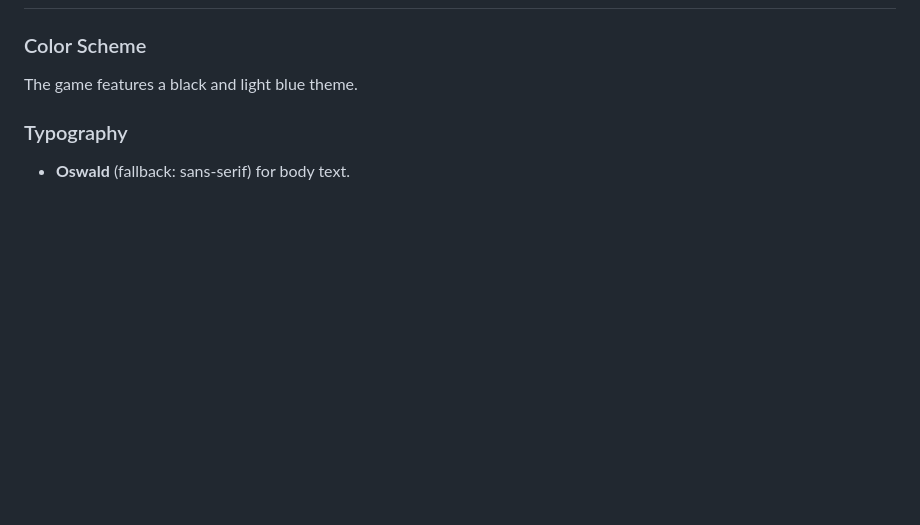
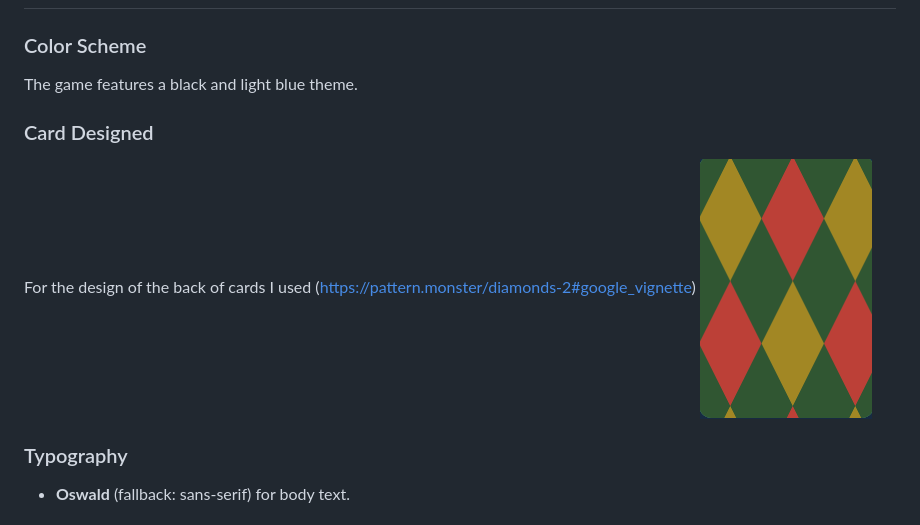
Before and after one commit to RobMaty/memory-card-MS2, a Markdown page: README.md, the part around the change. GitHub-like rendering; blank space fills up the shorter version.

Commit message:
card design link

```diff
--- a/README.md
+++ b/README.md
@@ -35,6 +35,10 @@ Memory Match Card is design to provide fun for all ages while helping players im
 ## Design
 ### Color Scheme
 The game features a black and light blue theme.
+
+### Card Designed
+For the design of the back of cards I used (https://pattern.monster/diamonds-2#google_vignette)
+![screenshot](assets/readme.img/backOfCard.png)
 
 ### Typography
 - **Oswald** (fallback: sans-serif) for body text.
```
